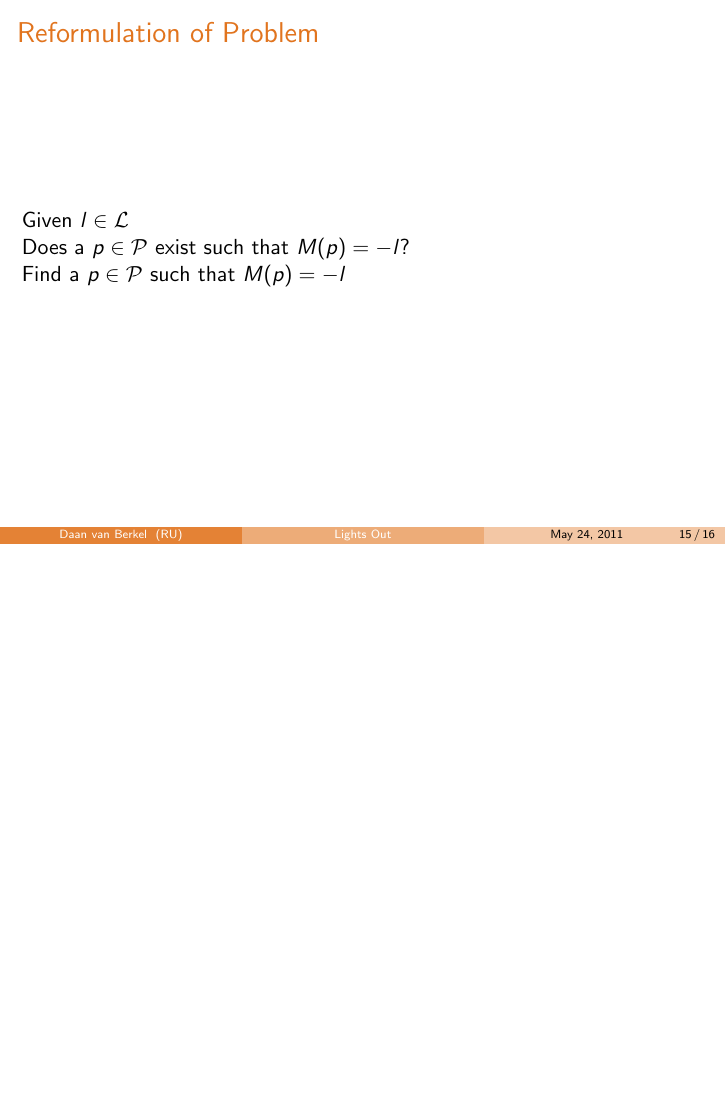
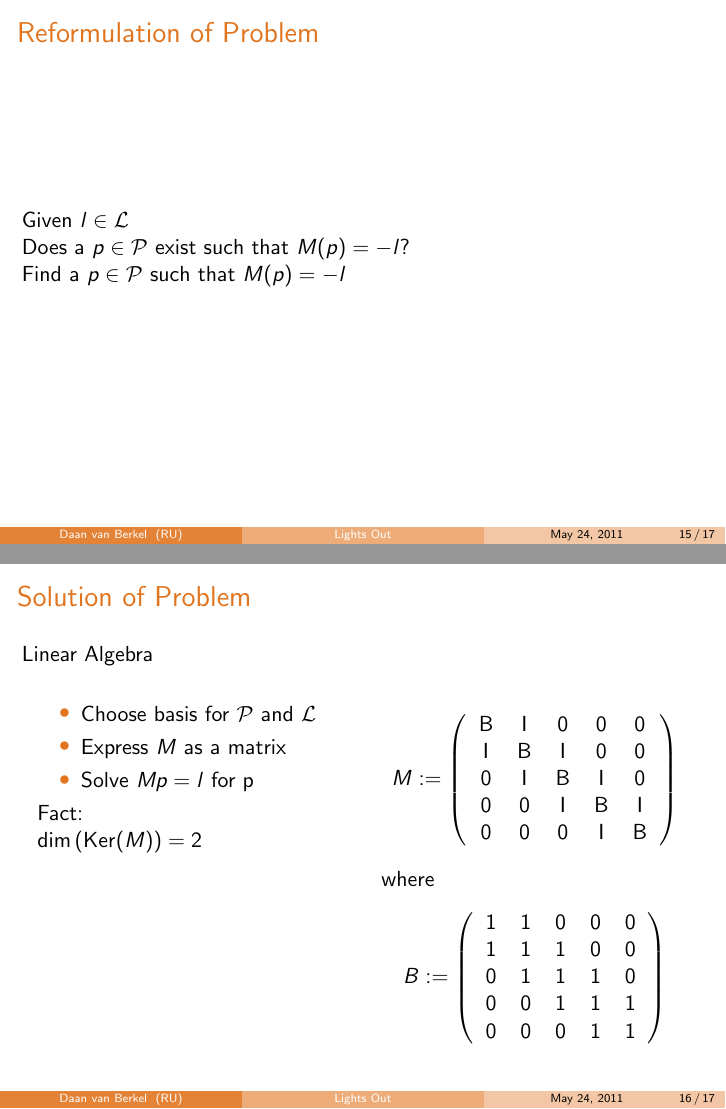
Before and after one commit to dvberkel/mathematics-articles, LaTeX slides (presentations/lights-out-basic/lights-out-basic.tex, which reads presentations/lights-out-basic/content/lights-out.tex, presentations/lights-out-basic/lib/commands.tex): page 23 of 24 before the commit and pages 23 and 25 of 26 after it, the two joined at a grey line, the shorter picture padded with empty space. Compiled offline with pdfLaTeX.

Commit message:
Added Solution
The solution via linear algebra is given.

```diff
--- a/presentations/lights-out-basic/content/lights-out.tex
+++ b/presentations/lights-out-basic/content/lights-out.tex
@@ -120,3 +120,46 @@
 
 	Find a $p \in \Ps$ such that $M(p) = -l$
 \end{frame}
+
+\begin{frame}{Solution of Problem}
+	Linear Algebra
+	\begin{columns}[t]
+		\begin{column}{0.45\textwidth}
+			\begin{itemize}
+				\item Choose basis for $\Ps$ and $\Ls$
+				\item Express $M$ as a matrix
+				\item Solve $M p = l$ for p
+			\end{itemize}
+
+			\uncover<2->{%
+				Fact:\\%
+				$\Dim\left(\Ker(M)\right) = 2$%
+			}
+		\end{column}
+		\begin{column}{0.45\textwidth}
+			\[
+				M := \left(
+				\begin{tabular}{ccccc}
+					B & I & 0 & 0 & 0 \\
+					I & B & I & 0 & 0 \\
+					0 & I & B & I & 0 \\
+					0 & 0 & I & B & I \\
+					0 & 0 & 0 & I & B \\
+				\end{tabular}
+				\right)
+			\]
+			where
+			\[
+				B := \left(
+				\begin{tabular}{ccccc}
+					1 & 1 & 0 & 0 & 0 \\
+					1 & 1 & 1 & 0 & 0 \\
+					0 & 1 & 1 & 1 & 0 \\
+					0 & 0 & 1 & 1 & 1 \\
+					0 & 0 & 0 & 1 & 1 \\
+				\end{tabular}
+				\right)
+			\]
+		\end{column}
+	\end{columns}
+\end{frame}
--- a/presentations/lights-out-basic/lib/commands.tex
+++ b/presentations/lights-out-basic/lib/commands.tex
@@ -2,3 +2,5 @@
 \newcommand{\Ls}{\ensuremath{\mathcal{L}}}
 \newcommand{\Ps}{\ensuremath{\mathcal{P}}}
 \newcommand{\GF}{\ensuremath{\operatorname{GF}}}
+\newcommand{\Dim}{\ensuremath{\operatorname{dim}}}
+\newcommand{\Ker}{\ensuremath{\operatorname{Ker}}}
```
